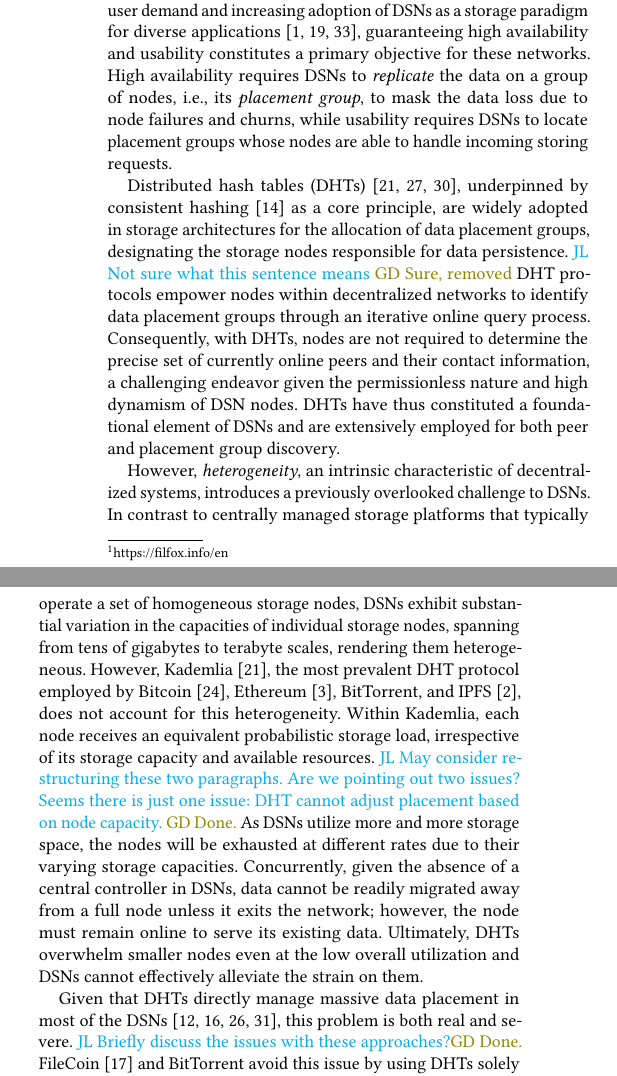
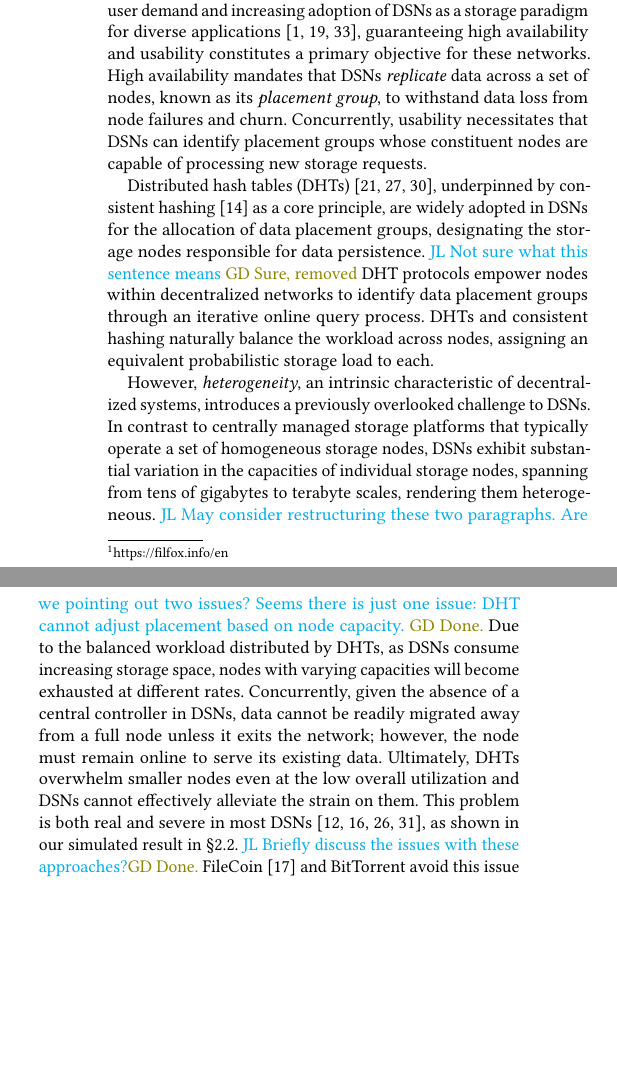
Before and after one commit to sgdxbc/dddht-paper, a LaTeX document (paper.tex, which reads sections/intro.tex): two parts of the columns of page 1 of 7, joined at a grey line, cut so that both start at the same text, the shorter picture padded with empty space. Compiled offline with pdfLaTeX; a LaTeX package or settings file that is missing is left out.

Commit message:
intro: Nits

```diff
--- a/sections/intro.tex
+++ b/sections/intro.tex
@@ -6,25 +6,24 @@ FileCoin~\cite{filecoin}, a prominent contemporary DSN, involves over 1500 stora
 In 2022, IPFS~\cite{trautwein2022design} documented a daily download volume of 6.57 TB originating from 7.1 million user requests via a single gateway.
 Given the substantial user demand and increasing adoption of DSNs as a storage paradigm for diverse applications~\cite{balduf2022dude,vorick2014sia,li2024sok}, guaranteeing high availability and usability constitutes a primary objective for these networks.
 % Considering the inherent volatile nature and asynchronous network condition arising from the permissionless characteristic of DSNs, the development of an efficient methodology for organizing storage nodes to \emph{replicate} stored data without centralized orchestration is essential for attaining these attributes.
-High availability requires DSNs to \emph{replicate} the data on a group of nodes, \ie, its \emph{placement group}, to mask the data loss due to node failures and churns, while usability requires DSNs to locate placement groups whose nodes are able to handle incoming storing requests.
+High availability mandates that DSNs \emph{replicate} data across a set of nodes, known as its \emph{placement group}, to withstand data loss from node failures and churn.
+Concurrently, usability necessitates that DSNs can identify placement groups whose constituent nodes are capable of processing new storage requests.
 
-Distributed hash tables (DHTs)~\cite{maymounkov2002kademlia,chord,rowstron2001pastry}, underpinned by consistent hashing~\cite{chash} as a core principle, are widely adopted in storage architectures for the allocation of data placement groups, designating the storage nodes responsible for data persistence.
+Distributed hash tables (DHTs)~\cite{maymounkov2002kademlia,chord,rowstron2001pastry}, underpinned by consistent hashing~\cite{chash} as a core principle, are widely adopted in DSNs for the allocation of data placement groups, designating the storage nodes responsible for data persistence.
 % Although centrally managed storage systems~\cite{weil2006ceph,lakshman2010cassandra,decandia2007dynamo} can circumvent the performance degradation and single point of failure associated with a metadata server by directly implementing consistent hashing, decentralized storage networks (DSNs) can only utilize this technique via DHT protocols that encapsulate it.
 \lijl{Not sure what this sentence means} \gd{Sure, removed}
 DHT protocols empower nodes within decentralized networks to identify data placement groups through an iterative online query process.
-Consequently, with DHTs, nodes are not required to determine the precise set of currently online peers and their contact information, a challenging endeavor given the permissionless nature and high dynamism of DSN nodes.
-DHTs have thus constituted a foundational element of DSNs and are extensively employed for both peer and placement group discovery.
+% Consequently, with DHTs, nodes are not required to determine the precise set of currently online peers and their contact information, a challenging endeavor given the permissionless nature and high dynamism of DSN nodes.
+% DHTs have thus constituted a foundational element of DSNs and are extensively employed for both peer and placement group discovery.
+DHTs and consistent hashing naturally balance the workload across nodes, assigning an equivalent probabilistic storage load to each.
 
 However, \emph{heterogeneity}, an intrinsic characteristic of decentralized systems, introduces a previously overlooked challenge to DSNs.
 In contrast to centrally managed storage platforms that typically operate a set of homogeneous storage nodes, DSNs exhibit substantial variation in the capacities of individual storage nodes, spanning from tens of gigabytes to terabyte scales, rendering them heterogeneous.
-However, Kademlia~\cite{maymounkov2002kademlia}, the most prevalent DHT protocol employed by Bitcoin~\cite{bitcoin}, Ethereum~\cite{ethereum}, BitTorrent, and IPFS~\cite{benet2014ipfs}, does not account for this heterogeneity.
-Within Kademlia, each node receives an equivalent probabilistic storage load, irrespective of its storage capacity and available resources.
 \lijl{May consider restructuring these two paragraphs. Are we pointing out two issues? Seems there is just one issue: DHT cannot adjust placement based on node capacity.} \gd{Done.}
-As DSNs utilize more and more storage space, the nodes will be exhausted at different rates due to their varying storage capacities.
+Due to the balanced workload distributed by DHTs, as DSNs consume increasing storage space, nodes with varying capacities will become exhausted at different rates.
 Concurrently, given the absence of a central controller in DSNs, data cannot be readily migrated away from a full node unless it exits the network; however, the node must remain online to serve its existing data.
 Ultimately, DHTs overwhelm smaller nodes even at the low overall utilization and DSNs cannot effectively alleviate the strain on them.
-
-Given that DHTs directly manage massive data placement in most of the DSNs~\cite{kubiatowicz2000oceanstore,ratnasamy2001scalable,haeberlen2005glacier,team2021swarm}, this problem is both real and severe.
+This problem is both real and severe in most DSNs~\cite{kubiatowicz2000oceanstore,ratnasamy2001scalable,haeberlen2005glacier,team2021swarm}, as shown in our simulated result in \autoref{sec:bg:problem}.
 % As demonstrated in our simulation in \autoref{sec:bg}, Glacier~\cite{haeberlen2005glacier} rejects new storage requests, leading to the denial of over 90\% of such requests at a mere 10\% overall utilization.
 % Conversely, Swarm~\cite{team2021swarm} evicts stored content based on economic valuation, resulting in data loss at only 6\% utilization.
 \lijl{Briefly discuss the issues with these approaches?}\gd{Done.}
```
Also changed, not shown: sections/eval.tex (+1 -0 lines), sections/intro.tex (2 more changed lines).
